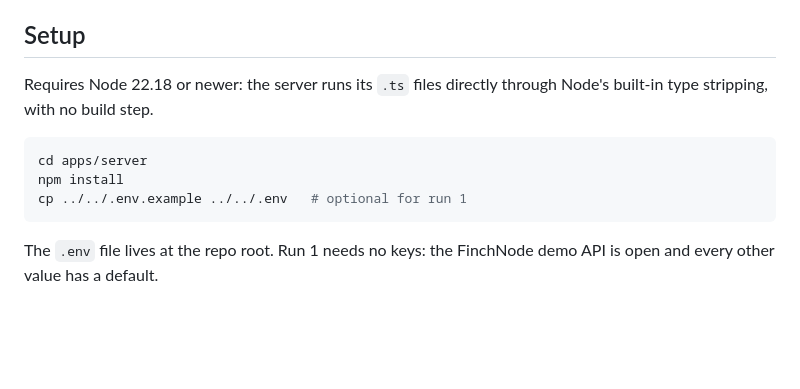
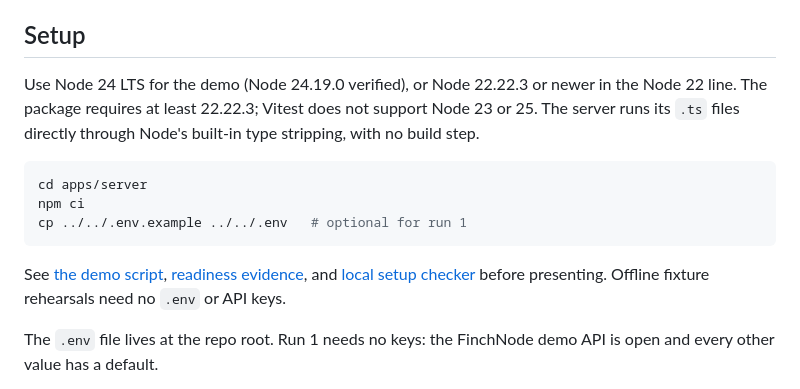
Before and after one commit to Mikey-Ku/CareLoop, a Markdown page: README.md, the part around the change. GitHub-like rendering; blank space fills up the shorter version.

Commit message:
docs: verify clean Node 24 rehearsal and correct setup guidance

````diff
--- a/README.md
+++ b/README.md
@@ -12,13 +12,15 @@ All data in this project is synthetic.
 
 ## Setup
 
-Requires Node 22.18 or newer: the server runs its `.ts` files directly through Node's built-in type stripping, with no build step.
+Use Node 24 LTS for the demo (Node 24.19.0 verified), or Node 22.22.3 or newer in the Node 22 line. The package requires at least 22.22.3; Vitest does not support Node 23 or 25. The server runs its `.ts` files directly through Node's built-in type stripping, with no build step.
 
 ```sh
 cd apps/server
-npm install
+npm ci
 cp ../../.env.example ../../.env   # optional for run 1
 ```
+
+See [the demo script](docs/DEMO.md), [readiness evidence](docs/DEMO_READINESS.md), and [local setup checker](docs/SETUP_CHECK.md) before presenting. Offline fixture rehearsals need no `.env` or API keys.
 
 The `.env` file lives at the repo root. Run 1 needs no keys: the FinchNode demo API is open and every other value has a default.
 
````
Also changed, not shown: docs/DEMO_READINESS.md (+9 -1 lines).
